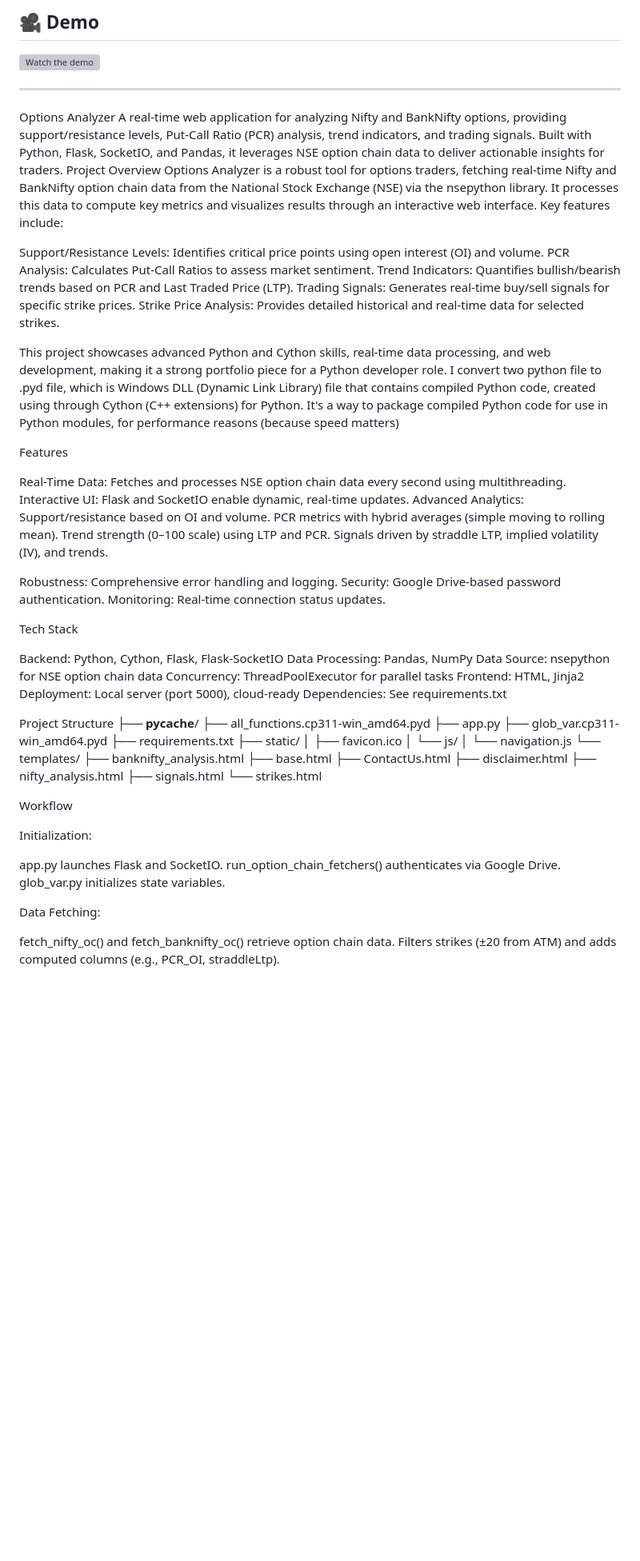
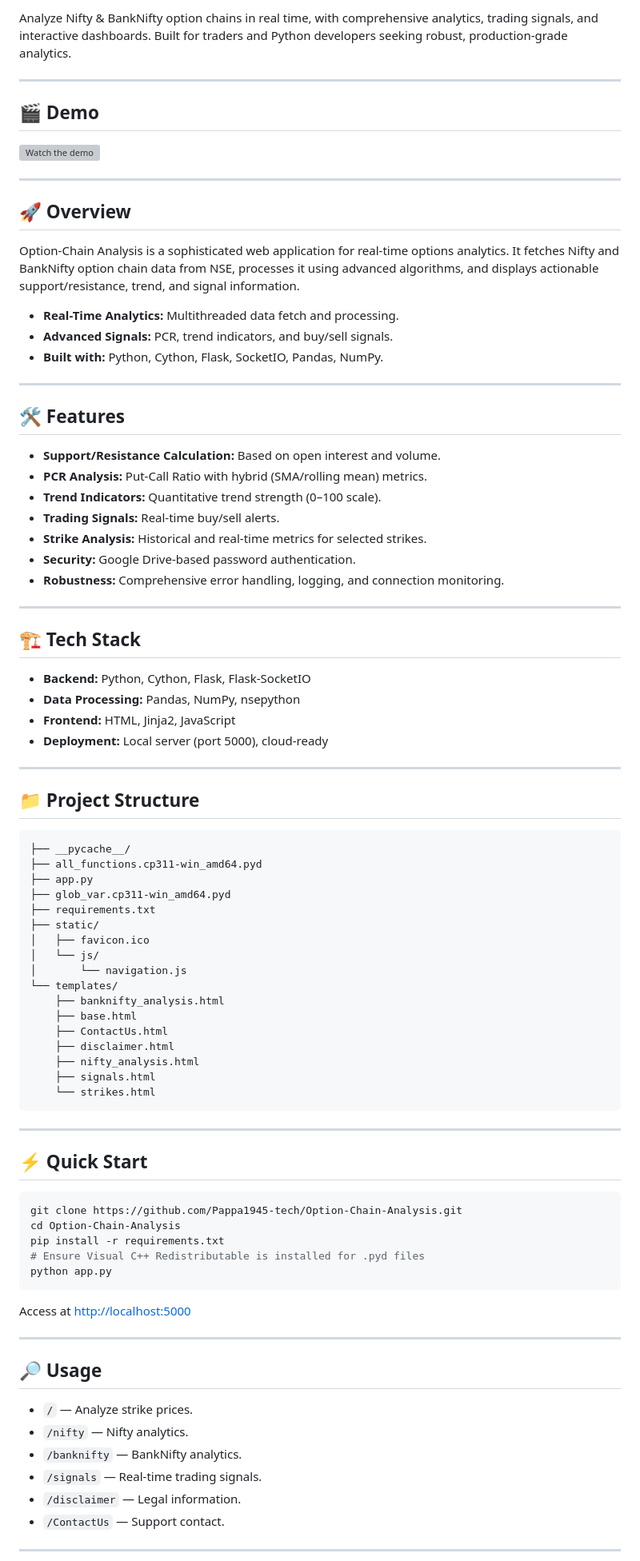
Before and after one commit to Pappa1945-tech/Option-Chain-Analysis, a Markdown page: README.md, the part around one of its changes. Shown at 80% size. Drawn GitHub-style; blank space fills up the shorter version; grey boxes are pictures that could not be loaded.

````diff
--- a/README.md
+++ b/README.md
@@ -3,49 +6,48 @@
 
-## 🎥 Demo
+Analyze Nifty & BankNifty option chains in real time, with comprehensive analytics, trading signals, and interactive dashboards. Built for traders and Python developers seeking robust, production-grade analytics.
+
+---
+
+## 🎬 Demo
 
 [![Watch the demo](https://img.youtube.com/vi/l4e37CqCvUc/0.jpg)](https://youtu.be/l4e37CqCvUc)
 
 ---
-Options Analyzer
-A real-time web application for analyzing Nifty and BankNifty options, providing support/resistance levels, Put-Call Ratio (PCR) analysis, trend indicators, and trading signals. Built with Python, Flask, SocketIO, and Pandas, it leverages NSE option chain data to deliver actionable insights for traders.
-Project Overview
-Options Analyzer is a robust tool for options traders, fetching real-time Nifty and BankNifty option chain data from the National Stock Exchange (NSE) via the nsepython library. It processes this data to compute key metrics and visualizes results through an interactive web interface. Key features include:
 
-Support/Resistance Levels: Identifies critical price points using open interest (OI) and volume.
-PCR Analysis: Calculates Put-Call Ratios to assess market sentiment.
-Trend Indicators: Quantifies bullish/bearish trends based on PCR and Last Traded Price (LTP).
-Trading Signals: Generates real-time buy/sell signals for specific strike prices.
-Strike Price Analysis: Provides detailed historical and real-time data for selected strikes.
+## 🚀 Overview
 
-This project showcases advanced Python and Cython skills, real-time data processing, and web development, making it a strong portfolio piece for a Python developer role.
-I convert two python file to .pyd file, which is Windows DLL (Dynamic Link Library) file that contains compiled Python code, created using through Cython (C++ extensions) for Python. It's a way to package compiled Python code for use in Python modules, for performance reasons (because speed matters)
+Option-Chain Analysis is a sophisticated web application for real-time options analytics. It fetches Nifty and BankNifty option chain data from NSE, processes it using advanced algorithms, and displays actionable support/resistance, trend, and signal information.
 
-Features
+- **Real-Time Analytics:** Multithreaded data fetch and processing.
+- **Advanced Signals:** PCR, trend indicators, and buy/sell signals.
+- **Built with:** Python, Cython, Flask, SocketIO, Pandas, NumPy.
 
-Real-Time Data: Fetches and processes NSE option chain data every second using multithreading.
-Interactive UI: Flask and SocketIO enable dynamic, real-time updates.
-Advanced Analytics:
-Support/resistance based on OI and volume.
-PCR metrics with hybrid averages (simple moving to rolling mean).
-Trend strength (0–100 scale) using LTP and PCR.
-Signals driven by straddle LTP, implied volatility (IV), and trends.
+---
 
+## 🛠 Features
 
-Robustness: Comprehensive error handling and logging.
-Security: Google Drive-based password authentication.
-Monitoring: Real-time connection status updates.
+- **Support/Resistance Calculation:** Based on open interest and volume.
+- **PCR Analysis:** Put-Call Ratio with hybrid (SMA/rolling mean) metrics.
+- **Trend Indicators:** Quantitative trend strength (0–100 scale).
+- **Trading Signals:** Real-time buy/sell alerts.
+- **Strike Analysis:** Historical and real-time metrics for selected strikes.
+- **Security:** Google Drive-based password authentication.
+- **Robustness:** Comprehensive error handling, logging, and connection monitoring.
 
-Tech Stack
+---
 
-Backend: Python, Cython, Flask, Flask-SocketIO
-Data Processing: Pandas, NumPy
-Data Source: nsepython for NSE option chain data
-Concurrency: ThreadPoolExecutor for parallel tasks
-Frontend: HTML, Jinja2
-Deployment: Local server (port 5000), cloud-ready
-Dependencies: See requirements.txt
+## 🏗️ Tech Stack
 
-Project Structure
+- **Backend:** Python, Cython, Flask, Flask-SocketIO
+- **Data Processing:** Pandas, NumPy, nsepython
+- **Frontend:** HTML, Jinja2, JavaScript
+- **Deployment:** Local server (port 5000), cloud-ready
+
+---
+
+## 📁 Project Structure
+
+```
 ├── __pycache__/
 ├── all_functions.cp311-win_amd64.pyd
 ├── app.py
@@ -63,19 +65,31 @@ Project Structure
     ├── nifty_analysis.html
     ├── signals.html
     └── strikes.html
+```
 
-Workflow
+---
 
-Initialization:
+## ⚡ Quick Start
 
-app.py launches Flask and SocketIO.
-run_option_chain_fetchers() authenticates via Google Drive.
-glob_var.py initializes state variables.
+```bash
+git clone https://github.com/Pappa1945-tech/Option-Chain-Analysis.git
+cd Option-Chain-Analysis
+pip install -r requirements.txt
+# Ensure Visual C++ Redistributable is installed for .pyd files
+python app.py
+```
+Access at [http://localhost:5000](http://localhost:5000)
 
+---
 
-Data Fetching:
+## 🔎 Usage
 
-fetch_nifty_oc() and fetch_banknifty_oc() retrieve option chain data.
-Filters strikes (±20 from ATM) and adds computed columns (e.g., PCR_OI, straddleLtp).
+- `/` — Analyze strike prices.
+- `/nifty` — Nifty analytics.
+- `/banknifty` — BankNifty analytics.
+- `/signals` — Real-time trading signals.
+- `/disclaimer` — Legal information.
+- `/ContactUs` — Support contact.
 
+---
 
````
Also changed, not shown: other parts of README.md (+20 -83 lines).
